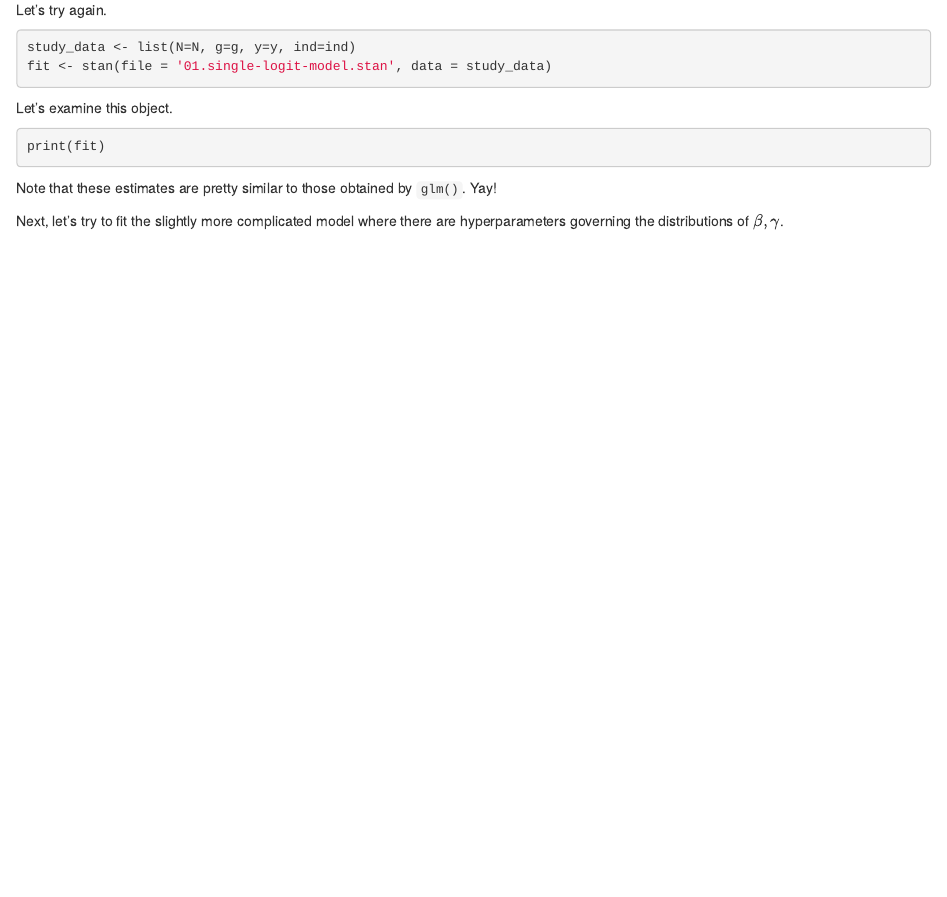
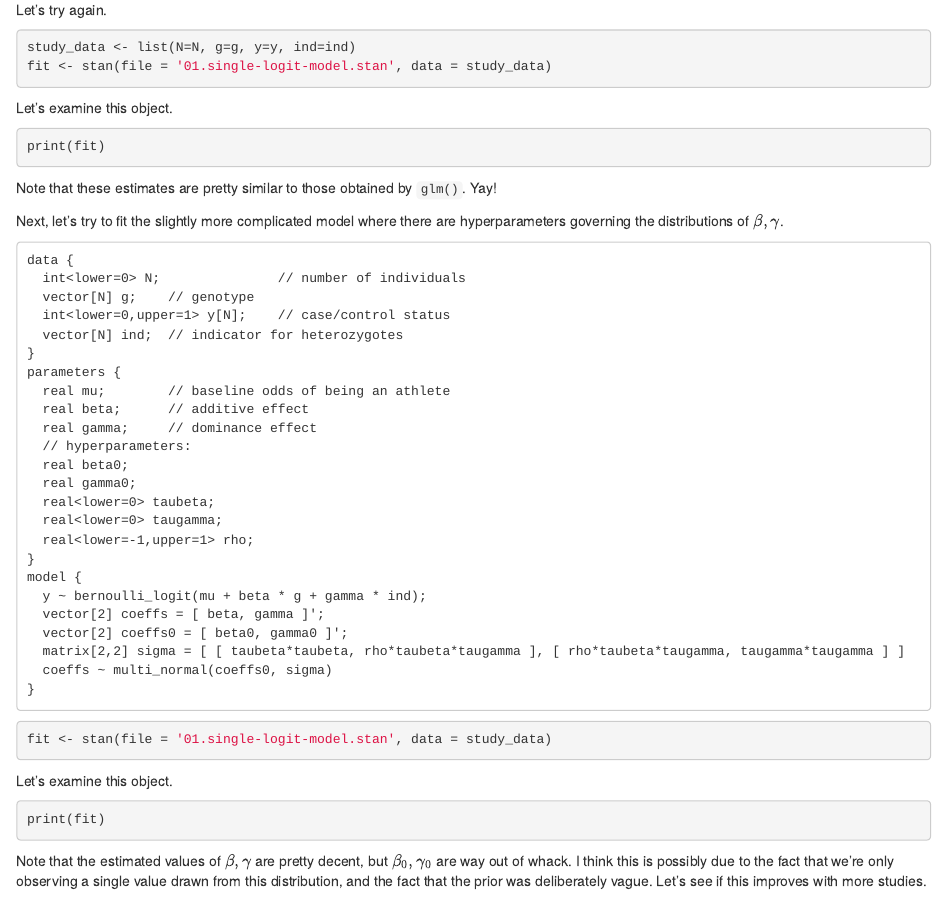
Before and after one commit to gtsambos/zheng, an R Markdown document (01.single-logit-model.Rmd): the page in a window 1100 px wide, from 4270 px down. Rendered offline with R 4.5, knitr and Pandoc, with nearby package versions; the code chunks are not run, so their results and figures are left out.

Commit message:
Now works with hyperparameters

````diff
--- a/01.single-logit-model.Rmd
+++ b/01.single-logit-model.Rmd
@@ -276,3 +276,40 @@ print(fit)
 Note that these estimates are pretty similar to those obtained by `glm()`. Yay!
 
 Next, let's try to fit the slightly more complicated model where there are hyperparameters governing the distributions of $\beta, \gamma$.
+
+```
+data {
+  int<lower=0> N;               // number of individuals
+  vector[N] g;    // genotype
+  int<lower=0,upper=1> y[N];    // case/control status
+  vector[N] ind;  // indicator for heterozygotes
+}
+parameters {
+  real mu;        // baseline odds of being an athlete
+  real beta;      // additive effect
+  real gamma;     // dominance effect
+  // hyperparameters:
+  real beta0;
+  real gamma0;
+  real<lower=0> taubeta;
+  real<lower=0> taugamma;
+  real<lower=-1,upper=1> rho;
+}
+model {
+  y ~ bernoulli_logit(mu + beta * g + gamma * ind);
+  vector[2] coeffs = [ beta, gamma ]';
+  vector[2] coeffs0 = [ beta0, gamma0 ]';
+  matrix[2,2] sigma = [ [ taubeta*taubeta, rho*taubeta*taugamma ], [ rho*taubeta*taugamma, taugamma*taugamma ] ]
+  coeffs ~ multi_normal(coeffs0, sigma)
+}
+
+```
+
+```{r modelfit2}
+fit <- stan(file = '01.single-logit-model.stan', data = study_data)
+```
+Let's examine this object.
+```{r examineFit2}
+print(fit)
+```
+Note that the estimated values of $\beta,\gamma$ are pretty decent, but $\beta_0,\gamma_0$ are way out of whack. I think this is possibly due to the fact that we're only observing a single value drawn from this distribution, and the fact that the prior was deliberately vague. Let's see if this improves with more studies.
````
Also changed, not shown: 1 other file.
